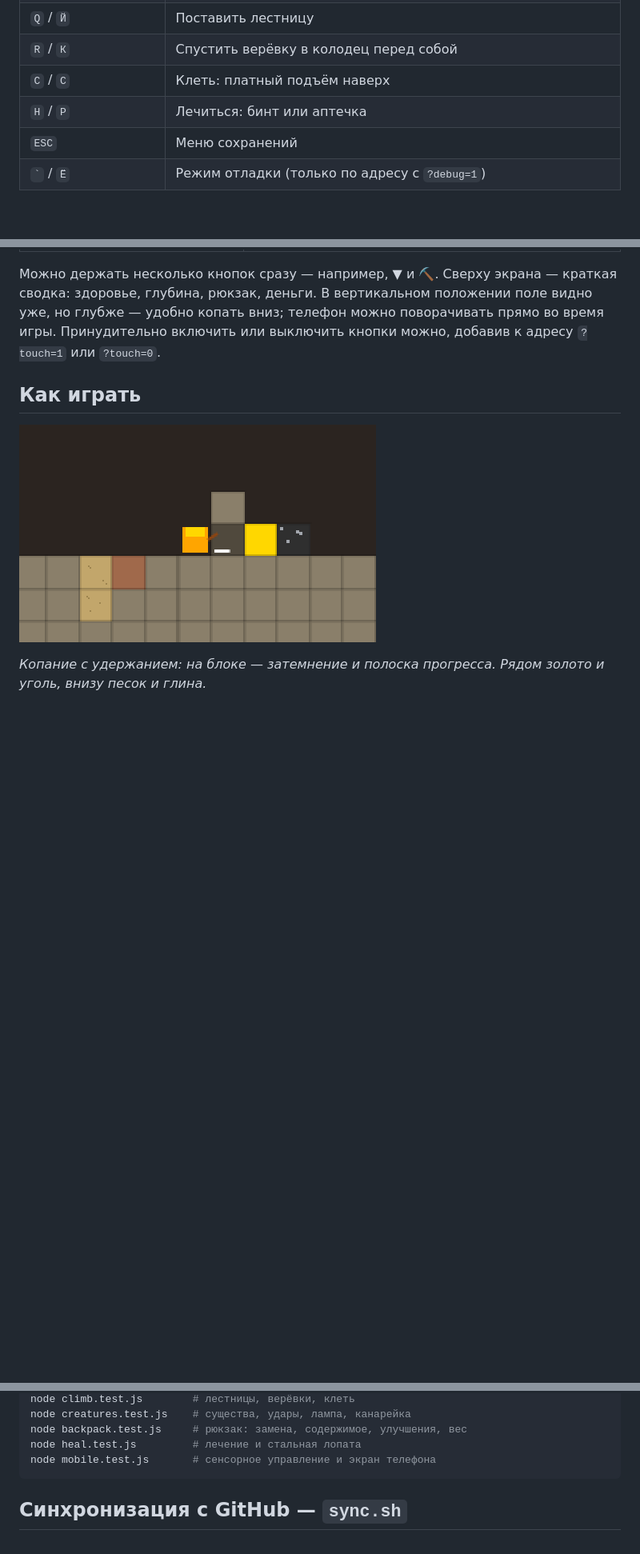
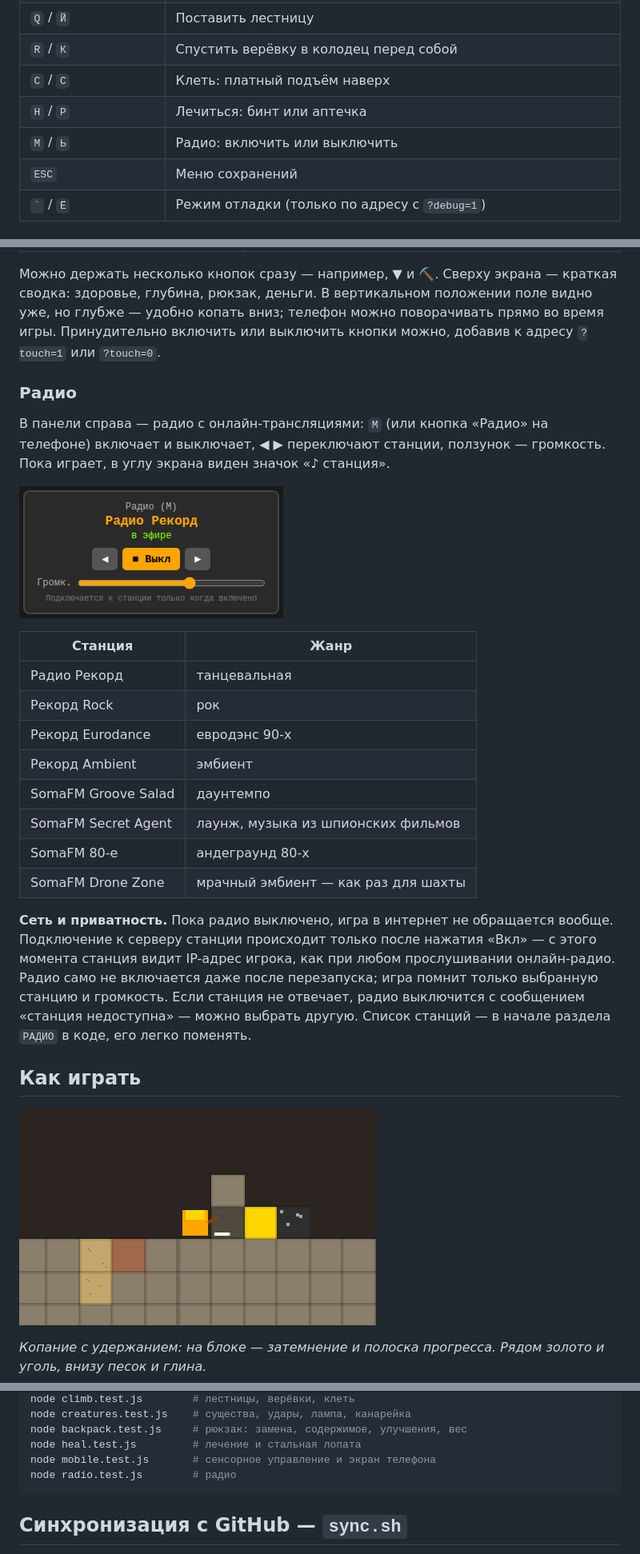
Before and after one commit to Z0rD4n0v1ch/miner-1899, a Markdown page: README.md, 3 parts joined by grey strips. Shown: that part at 80% size. Rendered like a GitHub page; pictures changed too: docs/screenshots/radio.png (added); blank space fills up the shorter version.

Commit message:
feat: радио с онлайн-станциями

````diff
--- a/README.md
+++ b/README.md
@@ -39,6 +39,7 @@
 | `R` / `К` | Спустить верёвку в колодец перед собой |
 | `C` / `С` | Клеть: платный подъём наверх |
 | `H` / `Р` | Лечиться: бинт или аптечка |
+| `M` / `Ь` | Радио: включить или выключить |
 | `ESC` | Меню сохранений |
 | `` ` `` / `Ё` | Режим отладки (только по адресу с `?debug=1`) |
 
@@ -75,6 +76,25 @@
 | ☰ | статистика, сохранения, экспорт и новая игра; игра на паузе |
 
 Можно держать несколько кнопок сразу — например, ▼ и ⛏. Сверху экрана — краткая сводка: здоровье, глубина, рюкзак, деньги. В вертикальном положении поле видно уже, но глубже — удобно копать вниз; телефон можно поворачивать прямо во время игры. Принудительно включить или выключить кнопки можно, добавив к адресу `?touch=1` или `?touch=0`.
+
+### Радио
+
+В панели справа — радио с онлайн-трансляциями: `M` (или кнопка «Радио» на телефоне) включает и выключает, ◀ ▶ переключают станции, ползунок — громкость. Пока играет, в углу экрана виден значок «♪ станция».
+
+![Радио](docs/screenshots/radio.png)
+
+| Станция | Жанр |
+|---|---|
+| Радио Рекорд | танцевальная |
+| Рекорд Rock | рок |
+| Рекорд Eurodance | евродэнс 90-х |
+| Рекорд Ambient | эмбиент |
+| SomaFM Groove Salad | даунтемпо |
+| SomaFM Secret Agent | лаунж, музыка из шпионских фильмов |
+| SomaFM 80-е | андеграунд 80-х |
+| SomaFM Drone Zone | мрачный эмбиент — как раз для шахты |
+
+**Сеть и приватность.** Пока радио выключено, игра в интернет не обращается вообще. Подключение к серверу станции происходит только после нажатия «Вкл» — с этого момента станция видит IP-адрес игрока, как при любом прослушивании онлайн-радио. Радио само не включается даже после перезапуска; игра помнит только выбранную станцию и громкость. Если станция не отвечает, радио выключится с сообщением «станция недоступна» — можно выбрать другую. Список станций — в начале раздела `РАДИО` в коде, его легко поменять.
 
 ## Как играть
 
@@ -254,6 +274,7 @@ node creatures.test.js    # существа, удары, лампа, канар
 node backpack.test.js     # рюкзак: замена, содержимое, улучшения, вес
 node heal.test.js         # лечение и стальная лопата
 node mobile.test.js       # сенсорное управление и экран телефона
+node radio.test.js        # радио
 ```
 
 ## Синхронизация с GitHub — `sync.sh`
````
Also changed, not shown: other parts of README.md (+1 -0 lines), CHANGELOG.md (+3 -2 lines), 2 other files.
